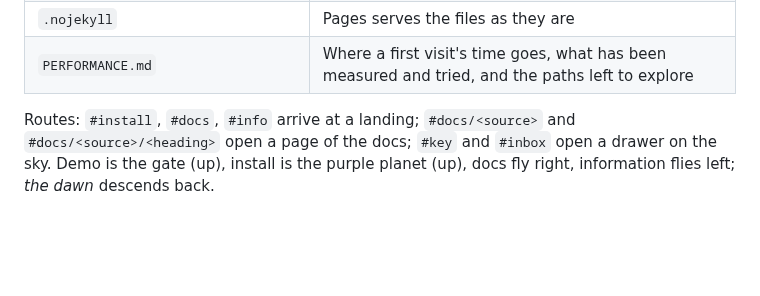
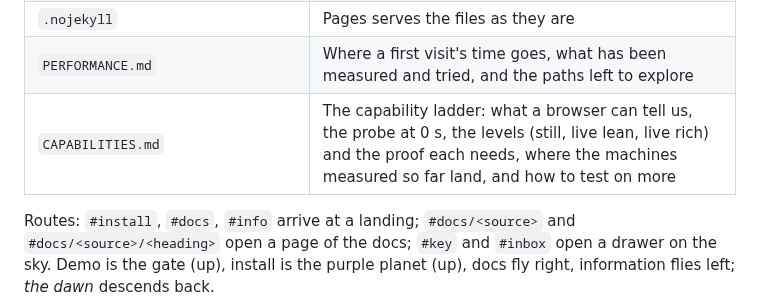
Before and after one commit to tomlawesome/orbit-site, a Markdown page: README.md, the part around the change. Rendered like a GitHub page; blank space fills up the shorter version.

```diff
--- a/README.md
+++ b/README.md
@@ -57,6 +57,7 @@ Remove the attribute and the whole site is back as it was.
 | `.github/workflows/import-docs.yml` | Runs the import every night and on request, and commits what changed |
 | `.nojekyll` | Pages serves the files as they are |
 | `PERFORMANCE.md` | Where a first visit's time goes, what has been measured and tried, and the paths left to explore |
+| `CAPABILITIES.md` | The capability ladder: what a browser can tell us, the probe at 0 s, the levels (still, live lean, live rich) and the proof each needs, where the machines measured so far land, and how to test on more |
 
 Routes: `#install`, `#docs`, `#info` arrive at a landing; `#docs/<source>` and
 `#docs/<source>/<heading>` open a page of the docs; `#key` and `#inbox`
```
Also changed, not shown: CAPABILITIES.md (added, +80 -0 lines).
